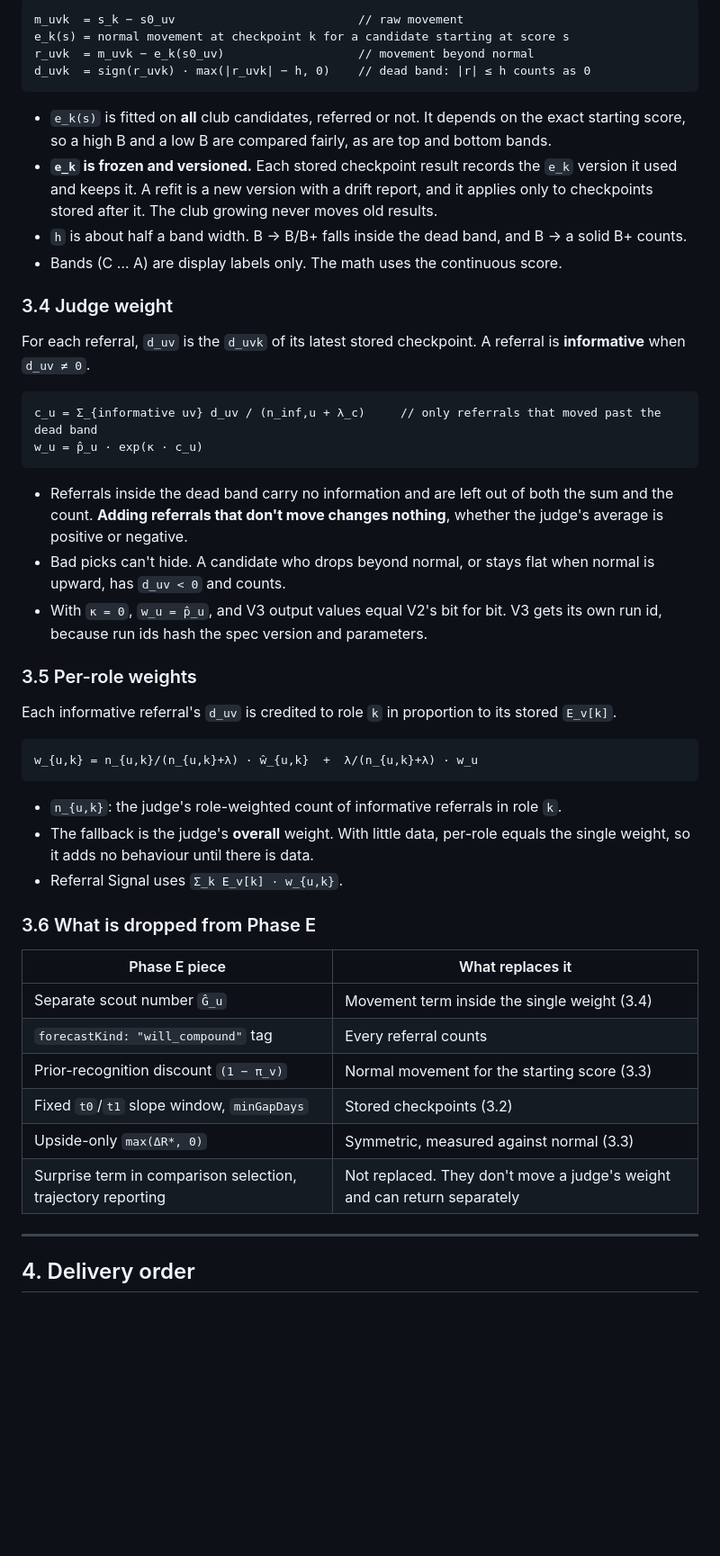
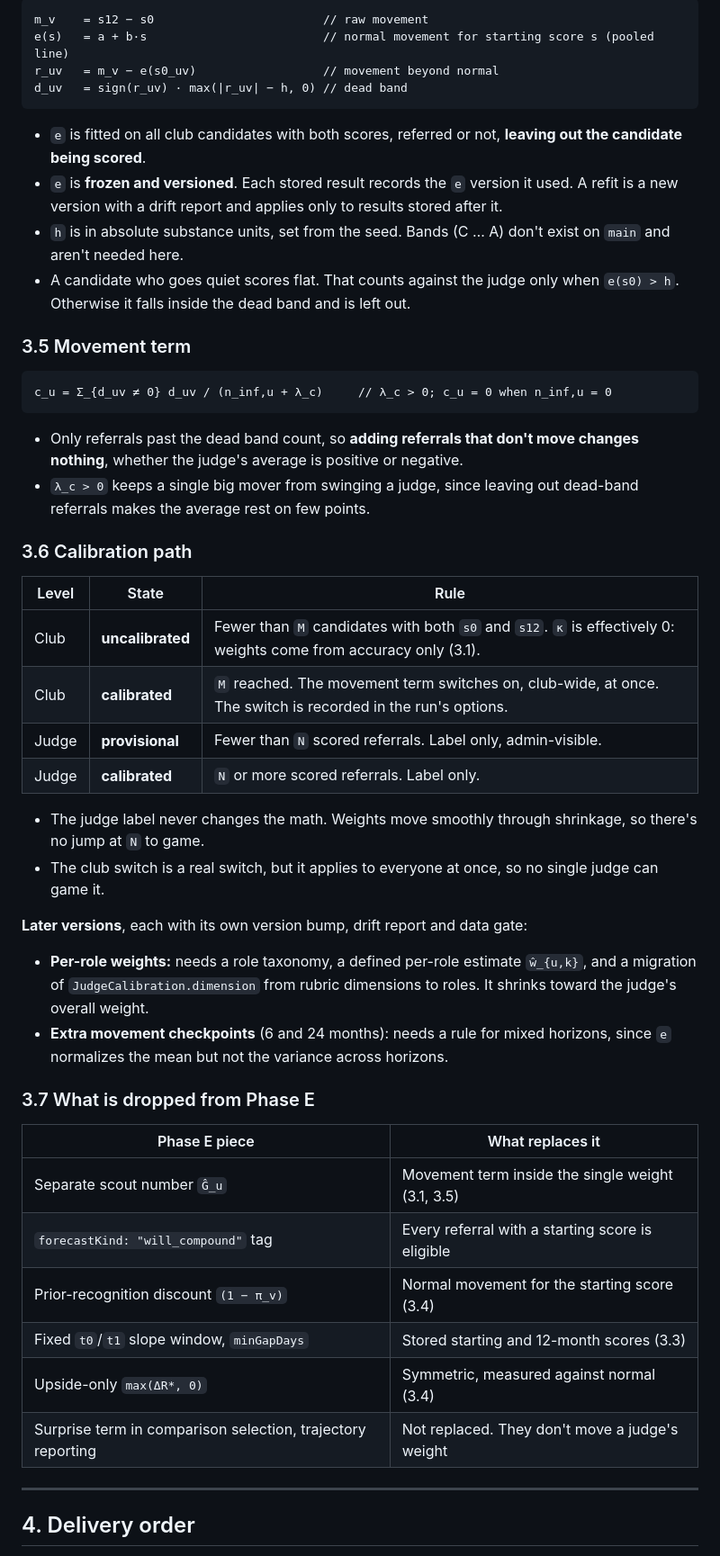
Before and after one commit to sean-lai-sh/talent-graph, a Markdown page: docs/issues/28-judge-band-crossing.md, the part around one of its changes. Shown at 90% size. GitHub-like rendering; blank space fills up the shorter version.

````diff
--- a/docs/issues/28-judge-band-crossing.md
+++ b/docs/issues/28-judge-band-crossing.md
@@ -87,51 +100,52 @@ For each referral and each stored checkpoint `k`:
 
 ```
-m_uvk  = s_k − s0_uv                          // raw movement
-e_k(s) = normal movement at checkpoint k for a candidate starting at score s
-r_uvk  = m_uvk − e_k(s0_uv)                   // movement beyond normal
-d_uvk  = sign(r_uvk) · max(|r_uvk| − h, 0)    // dead band: |r| ≤ h counts as 0
+m_v    = s12 − s0                        // raw movement
+e(s)   = a + b·s                         // normal movement for starting score s (pooled line)
+r_uv   = m_v − e(s0_uv)                  // movement beyond normal
+d_uv   = sign(r_uv) · max(|r_uv| − h, 0) // dead band
 ```
 
-- `e_k(s)` is fitted on **all** club candidates, referred or not. It depends on the exact starting score, so a high B and a low B are compared fairly, as are top and bottom bands.
-- **`e_k` is frozen and versioned.** Each stored checkpoint result records the `e_k` version it used and keeps it. A refit is a new version with a drift report, and it applies only to checkpoints stored after it. The club growing never moves old results.
-- `h` is about half a band width. B → B/B+ falls inside the dead band, and B → a solid B+ counts.
-- Bands (C … A) are display labels only. The math uses the continuous score.
+- `e` is fitted on all club candidates with both scores, referred or not, **leaving out the candidate being scored**.
+- `e` is **frozen and versioned**. Each stored result records the `e` version it used. A refit is a new version with a drift report and applies only to results stored after it.
+- `h` is in absolute substance units, set from the seed. Bands (C … A) don't exist on `main` and aren't needed here.
+- A candidate who goes quiet scores flat. That counts against the judge only when `e(s0) > h`. Otherwise it falls inside the dead band and is left out.
 
-### 3.4 Judge weight
-
-For each referral, `d_uv` is the `d_uvk` of its latest stored checkpoint. A referral is **informative** when `d_uv ≠ 0`.
+### 3.5 Movement term
 
 ```
-c_u = Σ_{informative uv} d_uv / (n_inf,u + λ_c)     // only referrals that moved past the dead band
-w_u = p̂_u · exp(κ · c_u)
+c_u = Σ_{d_uv ≠ 0} d_uv / (n_inf,u + λ_c)     // λ_c > 0; c_u = 0 when n_inf,u = 0
 ```
 
-- Referrals inside the dead band carry no information and are left out of both the sum and the count. **Adding referrals that don't move changes nothing**, whether the judge's average is positive or negative.
-- Bad picks can't hide. A candidate who drops beyond normal, or stays flat when normal is upward, has `d_uv < 0` and counts.
-- With `κ = 0`, `w_u = p̂_u`, and V3 output values equal V2's bit for bit. V3 gets its own run id, because run ids hash the spec version and parameters.
+- Only referrals past the dead band count, so **adding referrals that don't move changes nothing**, whether the judge's average is positive or negative.
+- `λ_c > 0` keeps a single big mover from swinging a judge, since leaving out dead-band referrals makes the average rest on few points.
 
-### 3.5 Per-role weights
+### 3.6 Calibration path
 
-Each informative referral's `d_uv` is credited to role `k` in proportion to its stored `E_v[k]`.
+| Level | State | Rule |
+|---|---|---|
+| Club | **uncalibrated** | Fewer than `M` candidates with both `s0` and `s12`. `κ` is effectively 0: weights come from accuracy only (3.1). |
+| Club | **calibrated** | `M` reached. The movement term switches on, club-wide, at once. The switch is recorded in the run's options. |
+| Judge | **provisional** | Fewer than `N` scored referrals. Label only, admin-visible. |
+| Judge | **calibrated** | `N` or more scored referrals. Label only. |
 
-```
-w_{u,k} = n_{u,k}/(n_{u,k}+λ) · ŵ_{u,k}  +  λ/(n_{u,k}+λ) · w_u
-```
+- The judge label never changes the math. Weights move smoothly through shrinkage, so there's no jump at `N` to game.
+- The club switch is a real switch, but it applies to everyone at once, so no single judge can game it.
 
-- `n_{u,k}`: the judge's role-weighted count of informative referrals in role `k`.
-- The fallback is the judge's **overall** weight. With little data, per-role equals the single weight, so it adds no behaviour until there is data.
-- Referral Signal uses `Σ_k E_v[k] · w_{u,k}`.
+**Later versions**, each with its own version bump, drift report and data gate:
 
-### 3.6 What is dropped from Phase E
+- **Per-role weights:** needs a role taxonomy, a defined per-role estimate `ŵ_{u,k}`, and a migration of `JudgeCalibration.dimension` from rubric dimensions to roles. It shrinks toward the judge's overall weight.
+- **Extra movement checkpoints** (6 and 24 months): needs a rule for mixed horizons, since `e` normalizes the mean but not the variance across horizons.
+
+### 3.7 What is dropped from Phase E
 
 | Phase E piece | What replaces it |
 |---|---|
-| Separate scout number `Ĝ_u` | Movement term inside the single weight (3.4) |
-| `forecastKind: "will_compound"` tag | Every referral counts |
-| Prior-recognition discount `(1 − π_v)` | Normal movement for the starting score (3.3) |
-| Fixed `t0`/`t1` slope window, `minGapDays` | Stored checkpoints (3.2) |
-| Upside-only `max(ΔR*, 0)` | Symmetric, measured against normal (3.3) |
-| Surprise term in comparison selection, trajectory reporting | Not replaced. They don't move a judge's weight and can return separately |
+| Separate scout number `Ĝ_u` | Movement term inside the single weight (3.1, 3.5) |
+| `forecastKind: "will_compound"` tag | Every referral with a starting score is eligible |
+| Prior-recognition discount `(1 − π_v)` | Normal movement for the starting score (3.4) |
+| Fixed `t0`/`t1` slope window, `minGapDays` | Stored starting and 12-month scores (3.3) |
+| Upside-only `max(ΔR*, 0)` | Symmetric, measured against normal (3.4) |
+| Surprise term in comparison selection, trajectory reporting | Not replaced. They don't move a judge's weight |
 
 ---
 
````
Also changed, not shown: other parts of docs/issues/28-judge-band-crossing.md (+107 -87 lines).
